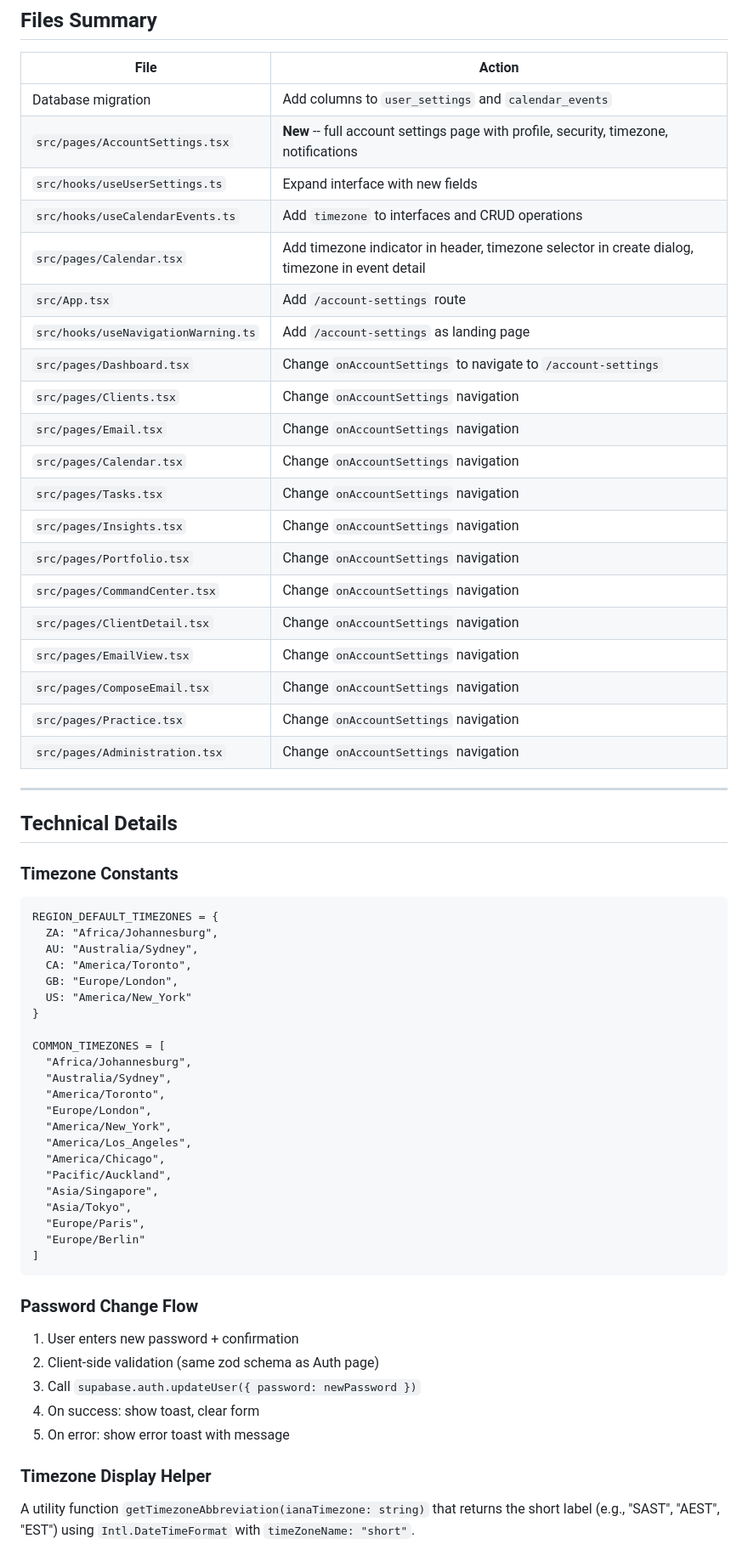
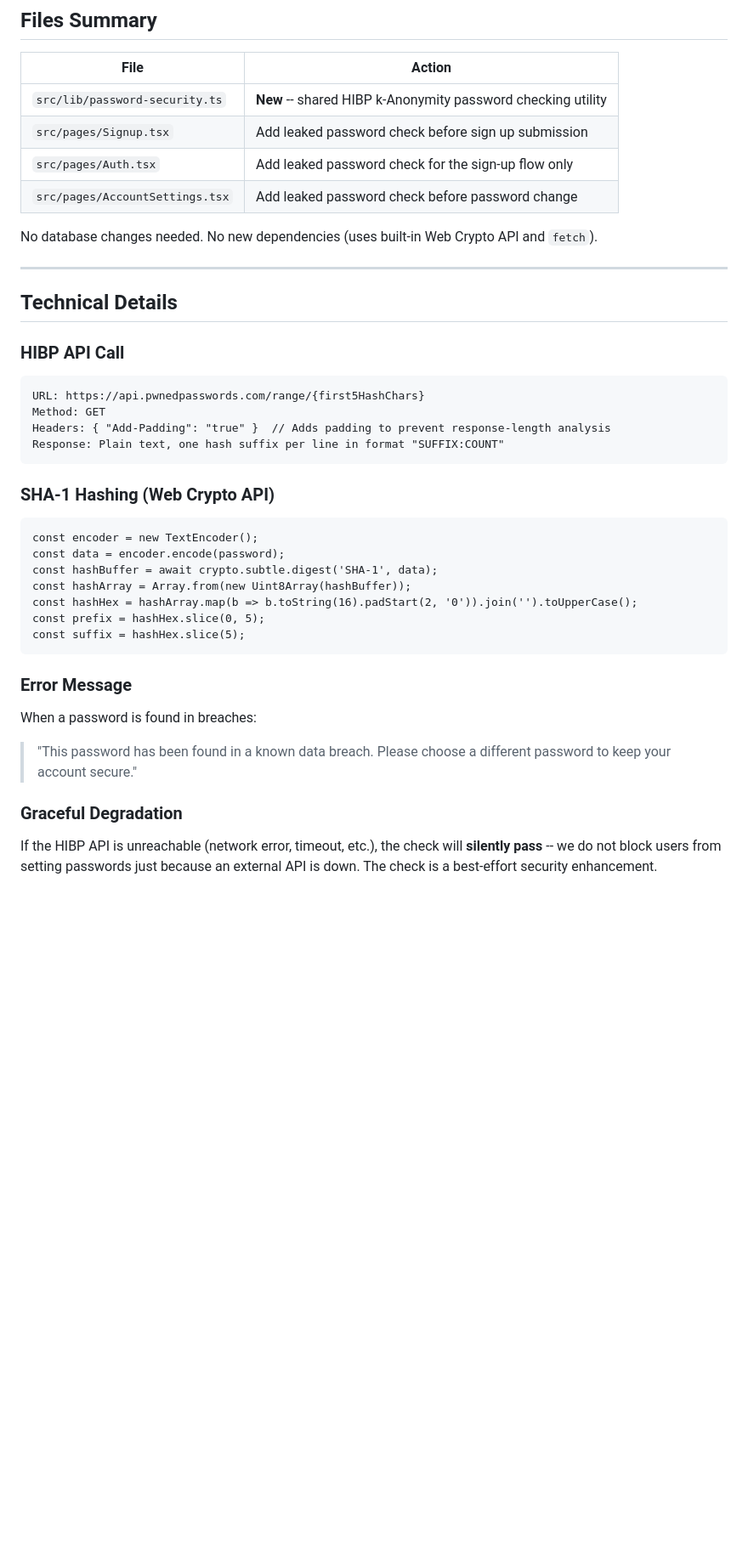
Before and after one commit to AgileWorksZA/vantage-advisor-hub-d27a9099, a Markdown page: .lovable/plan.md, the part around one of its changes. Shown at 85% size. Rendered like a GitHub page; blank space fills up the shorter version.

Commit message:
Updated plan file
Edited UI in Lovable

````diff
--- a/.lovable/plan.md
+++ b/.lovable/plan.md
@@ -167,66 +81,43 @@ Add `/account-settings` as a landing page (no warning needed when navigating to
 
 | File | Action |
 |------|--------|
-| Database migration | Add columns to `user_settings` and `calendar_events` |
-| `src/pages/AccountSettings.tsx` | **New** -- full account settings page with profile, security, timezone, notifications |
-| `src/hooks/useUserSettings.ts` | Expand interface with new fields |
-| `src/hooks/useCalendarEvents.ts` | Add `timezone` to interfaces and CRUD operations |
-| `src/pages/Calendar.tsx` | Add timezone indicator in header, timezone selector in create dialog, timezone in event detail |
-| `src/App.tsx` | Add `/account-settings` route |
-| `src/hooks/useNavigationWarning.ts` | Add `/account-settings` as landing page |
-| `src/pages/Dashboard.tsx` | Change `onAccountSettings` to navigate to `/account-settings` |
-| `src/pages/Clients.tsx` | Change `onAccountSettings` navigation |
-| `src/pages/Email.tsx` | Change `onAccountSettings` navigation |
-| `src/pages/Calendar.tsx` | Change `onAccountSettings` navigation |
-| `src/pages/Tasks.tsx` | Change `onAccountSettings` navigation |
-| `src/pages/Insights.tsx` | Change `onAccountSettings` navigation |
-| `src/pages/Portfolio.tsx` | Change `onAccountSettings` navigation |
-| `src/pages/CommandCenter.tsx` | Change `onAccountSettings` navigation |
-| `src/pages/ClientDetail.tsx` | Change `onAccountSettings` navigation |
-| `src/pages/EmailView.tsx` | Change `onAccountSettings` navigation |
-| `src/pages/ComposeEmail.tsx` | Change `onAccountSettings` navigation |
-| `src/pages/Practice.tsx` | Change `onAccountSettings` navigation |
-| `src/pages/Administration.tsx` | Change `onAccountSettings` navigation |
+| `src/lib/password-security.ts` | **New** -- shared HIBP k-Anonymity password checking utility |
+| `src/pages/Signup.tsx` | Add leaked password check before sign up submission |
+| `src/pages/Auth.tsx` | Add leaked password check for the sign-up flow only |
+| `src/pages/AccountSettings.tsx` | Add leaked password check before password change |
+
+No database changes needed. No new dependencies (uses built-in Web Crypto API and `fetch`).
 
 ---
 
 ## Technical Details
 
-### Timezone Constants
+### HIBP API Call
 
 ```text
-REGION_DEFAULT_TIMEZONES = {
-  ZA: "Africa/Johannesburg",
-  AU: "Australia/Sydney",
-  CA: "America/Toronto",
-  GB: "Europe/London",
-  US: "America/New_York"
-}
-
-COMMON_TIMEZONES = [
-  "Africa/Johannesburg",
-  "Australia/Sydney",
-  "America/Toronto",
-  "Europe/London",
-  "America/New_York",
-  "America/Los_Angeles",
-  "America/Chicago",
-  "Pacific/Auckland",
-  "Asia/Singapore",
-  "Asia/Tokyo",
-  "Europe/Paris",
-  "Europe/Berlin"
-]
+URL: https://api.pwnedpasswords.com/range/{first5HashChars}
+Method: GET
+Headers: { "Add-Padding": "true" }  // Adds padding to prevent response-length analysis
+Response: Plain text, one hash suffix per line in format "SUFFIX:COUNT"
 ```
 
-### Password Change Flow
+### SHA-1 Hashing (Web Crypto API)
 
-1. User enters new password + confirmation
-2. Client-side validation (same zod schema as Auth page)
-3. Call `supabase.auth.updateUser({ password: newPassword })`
-4. On success: show toast, clear form
-5. On error: show error toast with message
+```text
+const encoder = new TextEncoder();
+const data = encoder.encode(password);
+const hashBuffer = await crypto.subtle.digest('SHA-1', data);
+const hashArray = Array.from(new Uint8Array(hashBuffer));
+const hashHex = hashArray.map(b => b.toString(16).padStart(2, '0')).join('').toUpperCase();
+const prefix = hashHex.slice(0, 5);
+const suffix = hashHex.slice(5);
+```
 
-### Timezone Display Helper
+### Error Message
 
-A utility function `getTimezoneAbbreviation(ianaTimezone: string)` that returns the short label (e.g., "SAST", "AEST", "EST") using `Intl.DateTimeFormat` with `timeZoneName: "short"`.
+When a password is found in breaches:
+> "This password has been found in a known data breach. Please choose a different password to keep your account secure."
+
+### Graceful Degradation
+
+If the HIBP API is unreachable (network error, timeout, etc.), the check will **silently pass** -- we do not block users from setting passwords just because an external API is down. The check is a best-effort security enhancement.
````
Also changed, not shown: other parts of .lovable/plan.md (+56 -142 lines).
